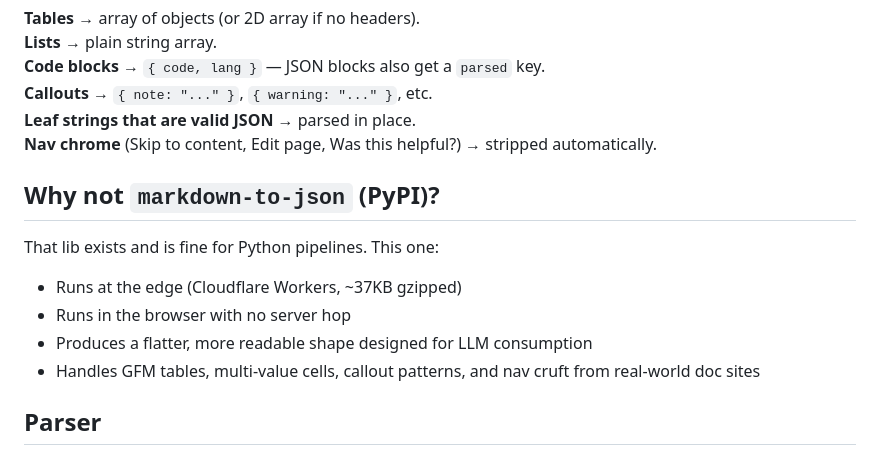
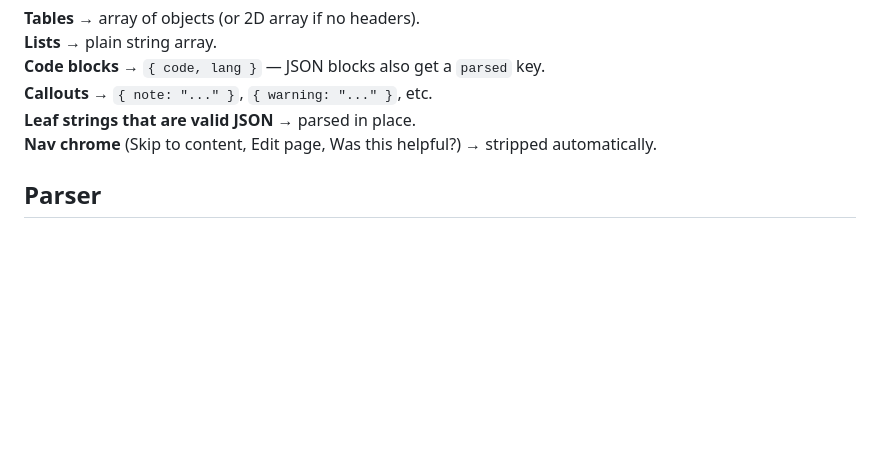
Before and after one commit to Patrick-ring-motive/md-json, a Markdown page: README.md, the part around the change. Rendered like a GitHub page; blank space fills up the shorter version.

```diff
--- a/README.md
+++ b/README.md
@@ -28,15 +28,6 @@ Headings become object keys. Content nests under them. Mixed sections (content +
 **Callouts** → `{ note: "..." }`, `{ warning: "..." }`, etc.
 **Leaf strings that are valid JSON** → parsed in place.
 **Nav chrome** (Skip to content, Edit page, Was this helpful?) → stripped automatically.
-
-## Why not `markdown-to-json` (PyPI)?
-
-That lib exists and is fine for Python pipelines. This one:
-
-- Runs at the edge (Cloudflare Workers, ~37KB gzipped)
-- Runs in the browser with no server hop
-- Produces a flatter, more readable shape designed for LLM consumption
-- Handles GFM tables, multi-value cells, callout patterns, and nav cruft from real-world doc sites
 
 ## Parser
 
```
